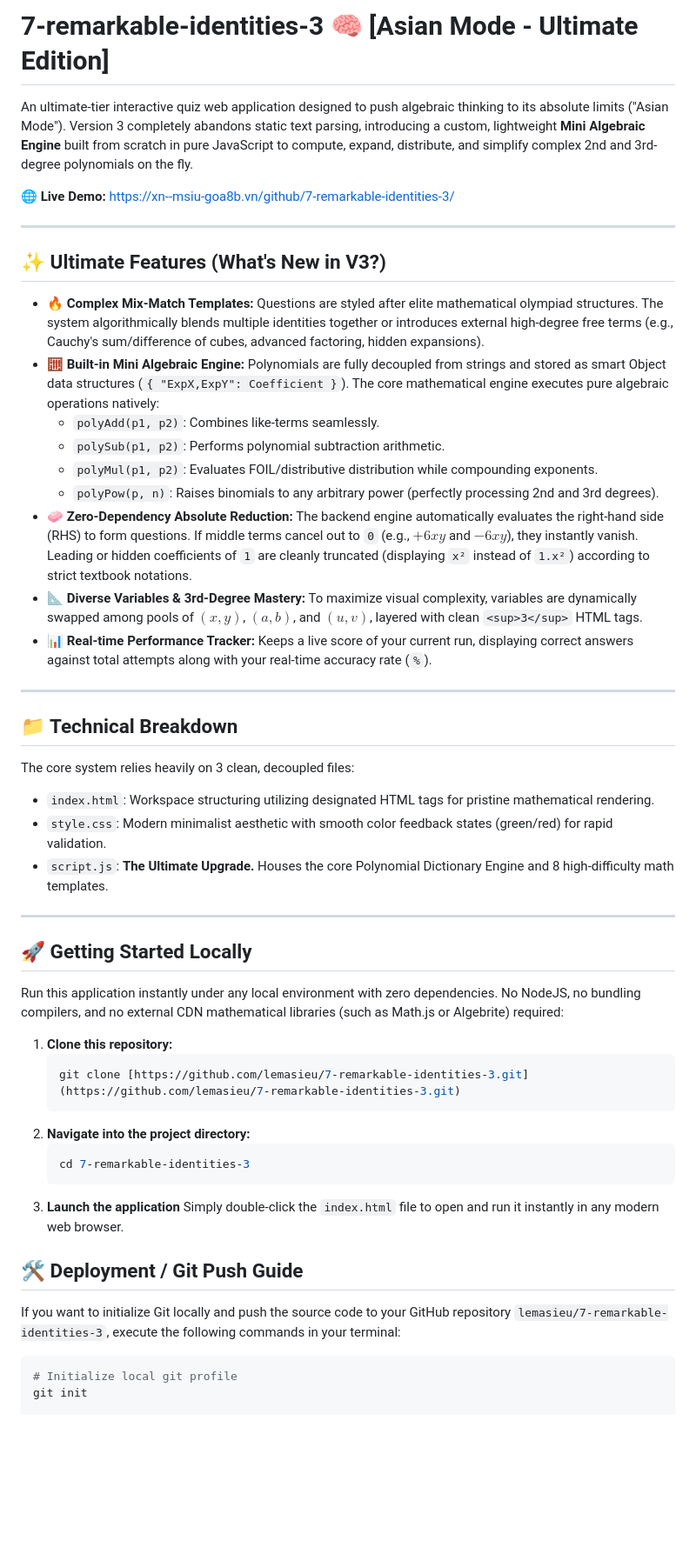
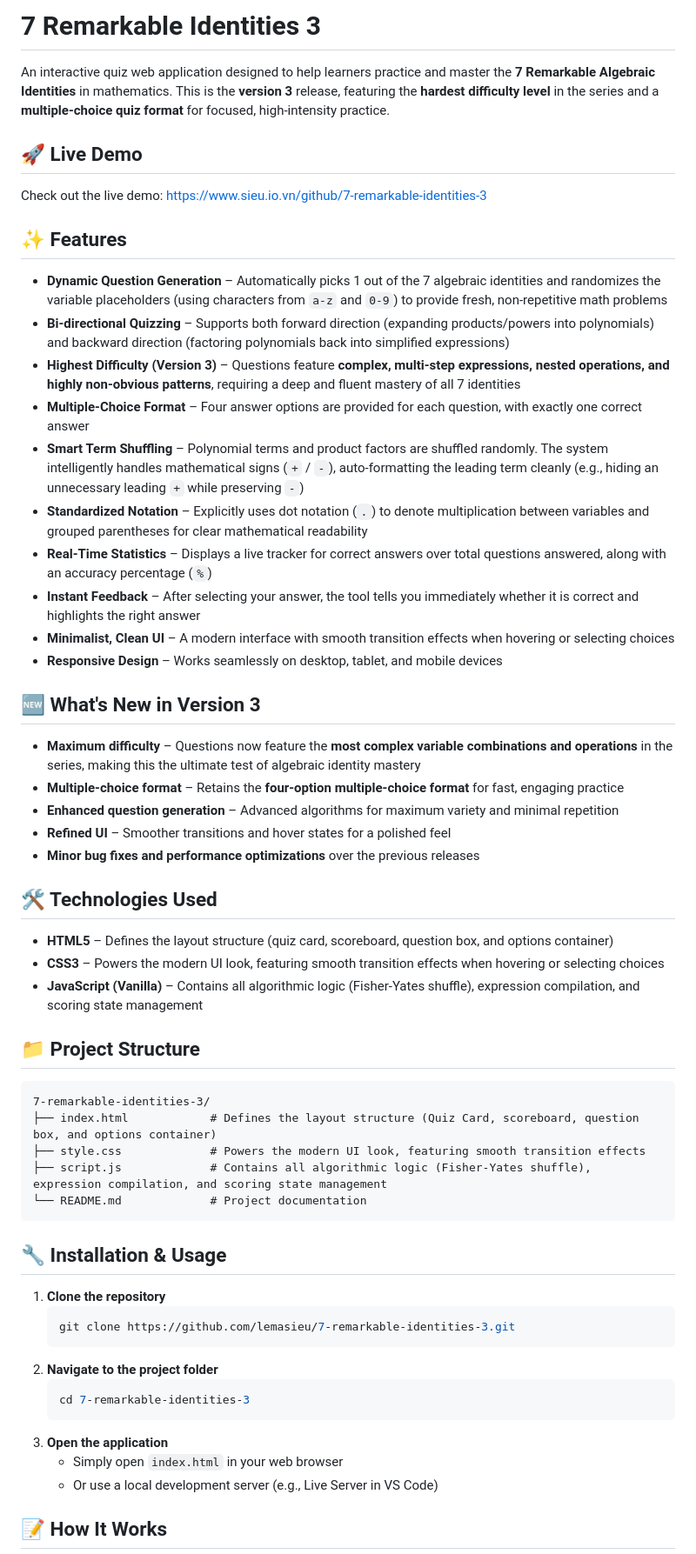
Before and after one commit to lemasieu/7-remarkable-identities-3, a Markdown page: README.md, the part around one of its changes. Shown at 87% size. Drawn GitHub-style; blank space fills up the shorter version.

Commit message:
Revise README for version 3 release
Updated project description, features, and installation instructions for version 3.

````diff
--- a/README.md
+++ b/README.md
@@ -1,52 +1,61 @@
-# 7-remarkable-identities-3 🧠 [Asian Mode - Ultimate Edition]
+# 7 Remarkable Identities 3
 
-An ultimate-tier interactive quiz web application designed to push algebraic thinking to its absolute limits ("Asian Mode"). Version 3 completely abandons static text parsing, introducing a custom, lightweight **Mini Algebraic Engine** built from scratch in pure JavaScript to compute, expand, distribute, and simplify complex 2nd and 3rd-degree polynomials on the fly.
+An interactive quiz web application designed to help learners practice and master the **7 Remarkable Algebraic Identities** in mathematics. This is the **version 3** release, featuring the **hardest difficulty level** in the series and a **multiple-choice quiz format** for focused, high-intensity practice.
 
-🌐 **Live Demo:** [https://xn--msiu-goa8b.vn/github/7-remarkable-identities-3/](https://xn--msiu-goa8b.vn/github/7-remarkable-identities-3/)
+## 🚀 Live Demo
 
----
+Check out the live demo: [https://www.sieu.io.vn/github/7-remarkable-identities-3](https://www.sieu.io.vn/github/7-remarkable-identities-3)
 
-## ✨ Ultimate Features (What's New in V3?)
+## ✨ Features
 
-- 🔥 **Complex Mix-Match Templates:** Questions are styled after elite mathematical olympiad structures. The system algorithmically blends multiple identities together or introduces external high-degree free terms (e.g., Cauchy's sum/difference of cubes, advanced factoring, hidden expansions).
-- 🧮 **Built-in Mini Algebraic Engine:** Polynomials are fully decoupled from strings and stored as smart Object data structures (`{ "ExpX,ExpY": Coefficient }`). The core mathematical engine executes pure algebraic operations natively:
-  - `polyAdd(p1, p2)`: Combines like-terms seamlessly.
-  - `polySub(p1, p2)`: Performs polynomial subtraction arithmetic.
-  - `polyMul(p1, p2)`: Evaluates FOIL/distributive distribution while compounding exponents.
-  - `polyPow(p, n)`: Raises binomials to any arbitrary power (perfectly processing 2nd and 3rd degrees).
-- 🧼 **Zero-Dependency Absolute Reduction:** The backend engine automatically evaluates the right-hand side (RHS) to form questions. If middle terms cancel out to `0` (e.g., $+6xy$ and $-6xy$), they instantly vanish. Leading or hidden coefficients of `1` are cleanly truncated (displaying `x²` instead of `1.x²`) according to strict textbook notations.
-- 📐 **Diverse Variables & 3rd-Degree Mastery:** To maximize visual complexity, variables are dynamically swapped among pools of $(x, y)$, $(a, b)$, and $(u, v)$, layered with clean `<sup>3</sup>` HTML tags.
-- 📊 **Real-time Performance Tracker:** Keeps a live score of your current run, displaying correct answers against total attempts along with your real-time accuracy rate (`%`).
+- **Dynamic Question Generation** – Automatically picks 1 out of the 7 algebraic identities and randomizes the variable placeholders (using characters from `a-z` and `0-9`) to provide fresh, non-repetitive math problems
+- **Bi-directional Quizzing** – Supports both forward direction (expanding products/powers into polynomials) and backward direction (factoring polynomials back into simplified expressions)
+- **Highest Difficulty (Version 3)** – Questions feature **complex, multi-step expressions, nested operations, and highly non-obvious patterns**, requiring a deep and fluent mastery of all 7 identities
+- **Multiple-Choice Format** – Four answer options are provided for each question, with exactly one correct answer
+- **Smart Term Shuffling** – Polynomial terms and product factors are shuffled randomly. The system intelligently handles mathematical signs (`+` / `-`), auto-formatting the leading term cleanly (e.g., hiding an unnecessary leading `+` while preserving `-`)
+- **Standardized Notation** – Explicitly uses dot notation (`.`) to denote multiplication between variables and grouped parentheses for clear mathematical readability
+- **Real-Time Statistics** – Displays a live tracker for correct answers over total questions answered, along with an accuracy percentage (`%`)
+- **Instant Feedback** – After selecting your answer, the tool tells you immediately whether it is correct and highlights the right answer
+- **Minimalist, Clean UI** – A modern interface with smooth transition effects when hovering or selecting choices
+- **Responsive Design** – Works seamlessly on desktop, tablet, and mobile devices
 
----
+## 🆕 What's New in Version 3
 
-## 📁 Technical Breakdown
+- **Maximum difficulty** – Questions now feature the **most complex variable combinations and operations** in the series, making this the ultimate test of algebraic identity mastery
+- **Multiple-choice format** – Retains the **four-option multiple-choice format** for fast, engaging practice
+- **Enhanced question generation** – Advanced algorithms for maximum variety and minimal repetition
+- **Refined UI** – Smoother transitions and hover states for a polished feel
+- **Minor bug fixes and performance optimizations** over the previous releases
 
-The core system relies heavily on 3 clean, decoupled files:
-- `index.html`: Workspace structuring utilizing designated HTML tags for pristine mathematical rendering.
-- `style.css`: Modern minimalist aesthetic with smooth color feedback states (green/red) for rapid validation.
-- `script.js`: **The Ultimate Upgrade.** Houses the core Polynomial Dictionary Engine and 8 high-difficulty math templates.
+## 🛠️ Technologies Used
 
----
+- **HTML5** – Defines the layout structure (quiz card, scoreboard, question box, and options container)
+- **CSS3** – Powers the modern UI look, featuring smooth transition effects when hovering or selecting choices
+- **JavaScript (Vanilla)** – Contains all algorithmic logic (Fisher-Yates shuffle), expression compilation, and scoring state management
 
-## 🚀 Getting Started Locally
+## 📁 Project Structure
 
-Run this application instantly under any local environment with zero dependencies. No NodeJS, no bundling compilers, and no external CDN mathematical libraries (such as Math.js or Algebrite) required:
+```
+7-remarkable-identities-3/
+├── index.html            # Defines the layout structure (Quiz Card, scoreboard, question box, and options container)
+├── style.css             # Powers the modern UI look, featuring smooth transition effects
+├── script.js             # Contains all algorithmic logic (Fisher-Yates shuffle), expression compilation, and scoring state management
+└── README.md             # Project documentation
+```
 
-1. **Clone this repository:**
+## 🔧 Installation & Usage
+
+1. **Clone the repository**
    ```bash
-   git clone [https://github.com/lemasieu/7-remarkable-identities-3.git](https://github.com/lemasieu/7-remarkable-identities-3.git)
+   git clone https://github.com/lemasieu/7-remarkable-identities-3.git
    ```
-2. **Navigate into the project directory:**
+2. **Navigate to the project folder**
    ```bash
    cd 7-remarkable-identities-3
    ```
-3. **Launch the application**
-Simply double-click the `index.html` file to open and run it instantly in any modern web browser.
+3. **Open the application**
+   - Simply open `index.html` in your web browser
+   - Or use a local development server (e.g., Live Server in VS Code)
 
-## 🛠️ Deployment / Git Push Guide
-If you want to initialize Git locally and push the source code to your GitHub repository `lemasieu/7-remarkable-identities-3`, execute the following commands in your terminal:
-   ```bash
-# Initialize local git profile
-git init
+## 📝 How It Works
 
````
Also changed, not shown: other parts of README.md (+25 -14 lines).
